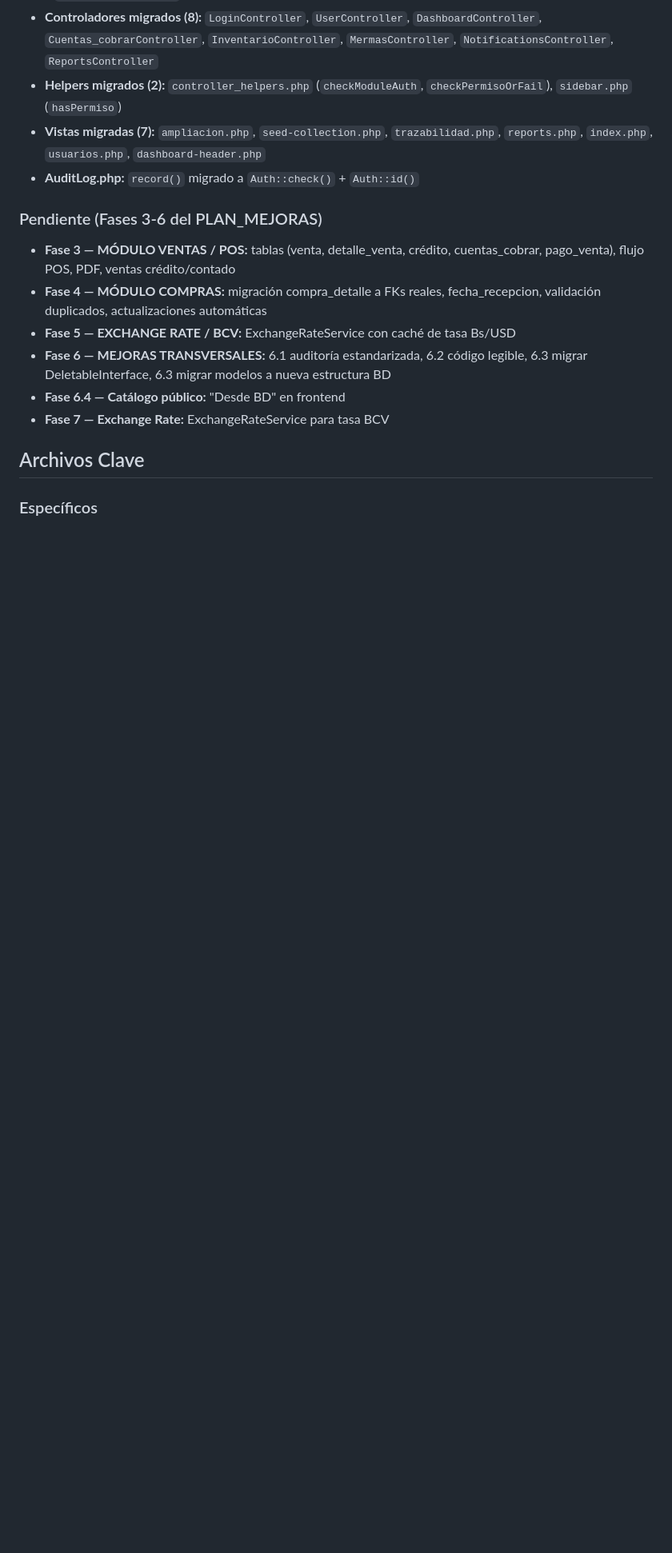
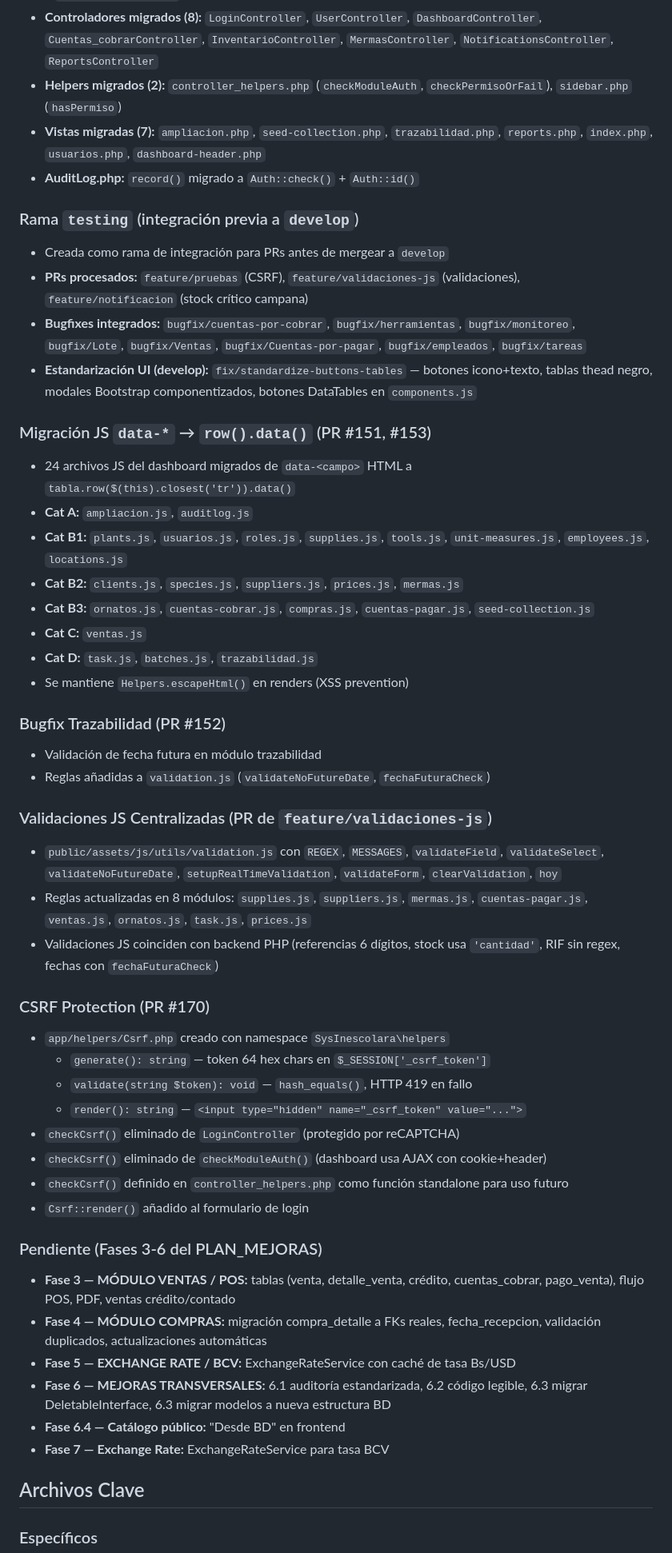
Before and after one commit to Team-Project-Org-2025/sys-inescolara, a Markdown page: SPEC.md, the part around one of its changes. Shown at 80% size. Rendered like a GitHub page; blank space fills up the shorter version.

Commit message:
docs: actualizar SPEC.md con cambios de migracion JS, validaciones, CSRF y estandarizacion UI

```diff
--- a/SPEC.md
+++ b/SPEC.md
@@ -120,6 +120,41 @@ Tablas: usuarios, roles, permisos, rol_permisos, usuario_permisos, auditoria_log
 - **Vistas migradas (7):** `ampliacion.php`, `seed-collection.php`, `trazabilidad.php`, `reports.php`, `index.php`, `usuarios.php`, `dashboard-header.php`
 - **AuditLog.php:** `record()` migrado a `Auth::check()` + `Auth::id()`
 
+### Rama `testing` (integración previa a `develop`)
+- Creada como rama de integración para PRs antes de mergear a `develop`
+- **PRs procesados:** `feature/pruebas` (CSRF), `feature/validaciones-js` (validaciones), `feature/notificacion` (stock crítico campana)
+- **Bugfixes integrados:** `bugfix/cuentas-por-cobrar`, `bugfix/herramientas`, `bugfix/monitoreo`, `bugfix/Lote`, `bugfix/Ventas`, `bugfix/Cuentas-por-pagar`, `bugfix/empleados`, `bugfix/tareas`
+- **Estandarización UI (develop):** `fix/standardize-buttons-tables` — botones icono+texto, tablas thead negro, modales Bootstrap componentizados, botones DataTables en `components.js`
+
+### Migración JS `data-*` → `row().data()` (PR #151, #153)
+- 24 archivos JS del dashboard migrados de `data-<campo>` HTML a `tabla.row($(this).closest('tr')).data()`
+- **Cat A:** `ampliacion.js`, `auditlog.js`
+- **Cat B1:** `plants.js`, `usuarios.js`, `roles.js`, `supplies.js`, `tools.js`, `unit-measures.js`, `employees.js`, `locations.js`
+- **Cat B2:** `clients.js`, `species.js`, `suppliers.js`, `prices.js`, `mermas.js`
+- **Cat B3:** `ornatos.js`, `cuentas-cobrar.js`, `compras.js`, `cuentas-pagar.js`, `seed-collection.js`
+- **Cat C:** `ventas.js`
+- **Cat D:** `task.js`, `batches.js`, `trazabilidad.js`
+- Se mantiene `Helpers.escapeHtml()` en renders (XSS prevention)
+
+### Bugfix Trazabilidad (PR #152)
+- Validación de fecha futura en módulo trazabilidad
+- Reglas añadidas a `validation.js` (`validateNoFutureDate`, `fechaFuturaCheck`)
+
+### Validaciones JS Centralizadas (PR de `feature/validaciones-js`)
+- `public/assets/js/utils/validation.js` con `REGEX`, `MESSAGES`, `validateField`, `validateSelect`, `validateNoFutureDate`, `setupRealTimeValidation`, `validateForm`, `clearValidation`, `hoy`
+- Reglas actualizadas en 8 módulos: `supplies.js`, `suppliers.js`, `mermas.js`, `cuentas-pagar.js`, `ventas.js`, `ornatos.js`, `task.js`, `prices.js`
+- Validaciones JS coinciden con backend PHP (referencias 6 dígitos, stock usa `'cantidad'`, RIF sin regex, fechas con `fechaFuturaCheck`)
+
+### CSRF Protection (PR #170)
+- `app/helpers/Csrf.php` creado con namespace `SysInescolara\helpers`
+  - `generate(): string` — token 64 hex chars en `$_SESSION['_csrf_token']`
+  - `validate(string $token): void` — `hash_equals()`, HTTP 419 en fallo
+  - `render(): string` — `<input type="hidden" name="_csrf_token" value="...">`
+- `checkCsrf()` eliminado de `LoginController` (protegido por reCAPTCHA)
+- `checkCsrf()` eliminado de `checkModuleAuth()` (dashboard usa AJAX con cookie+header)
+- `checkCsrf()` definido en `controller_helpers.php` como función standalone para uso futuro
+- `Csrf::render()` añadido al formulario de login
+
 ### Pendiente (Fases 3‑6 del PLAN_MEJORAS)
 - **Fase 3 — MÓDULO VENTAS / POS:** tablas (venta, detalle_venta, crédito, cuentas_cobrar, pago_venta), flujo POS, PDF, ventas crédito/contado
 - **Fase 4 — MÓDULO COMPRAS:** migración compra_detalle a FKs reales, fecha_recepcion, validación duplicados, actualizaciones automáticas
```
Also changed, not shown: other parts of SPEC.md (+14 -7 lines).
